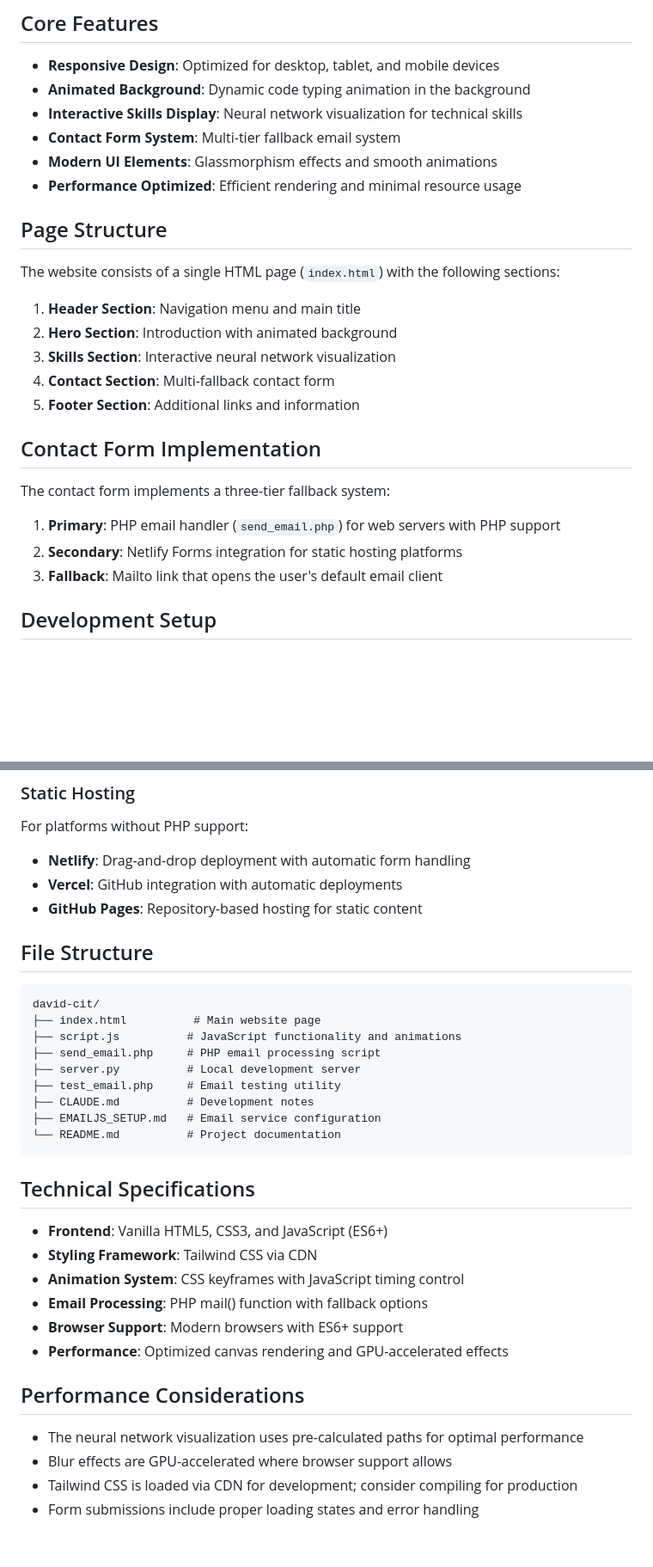
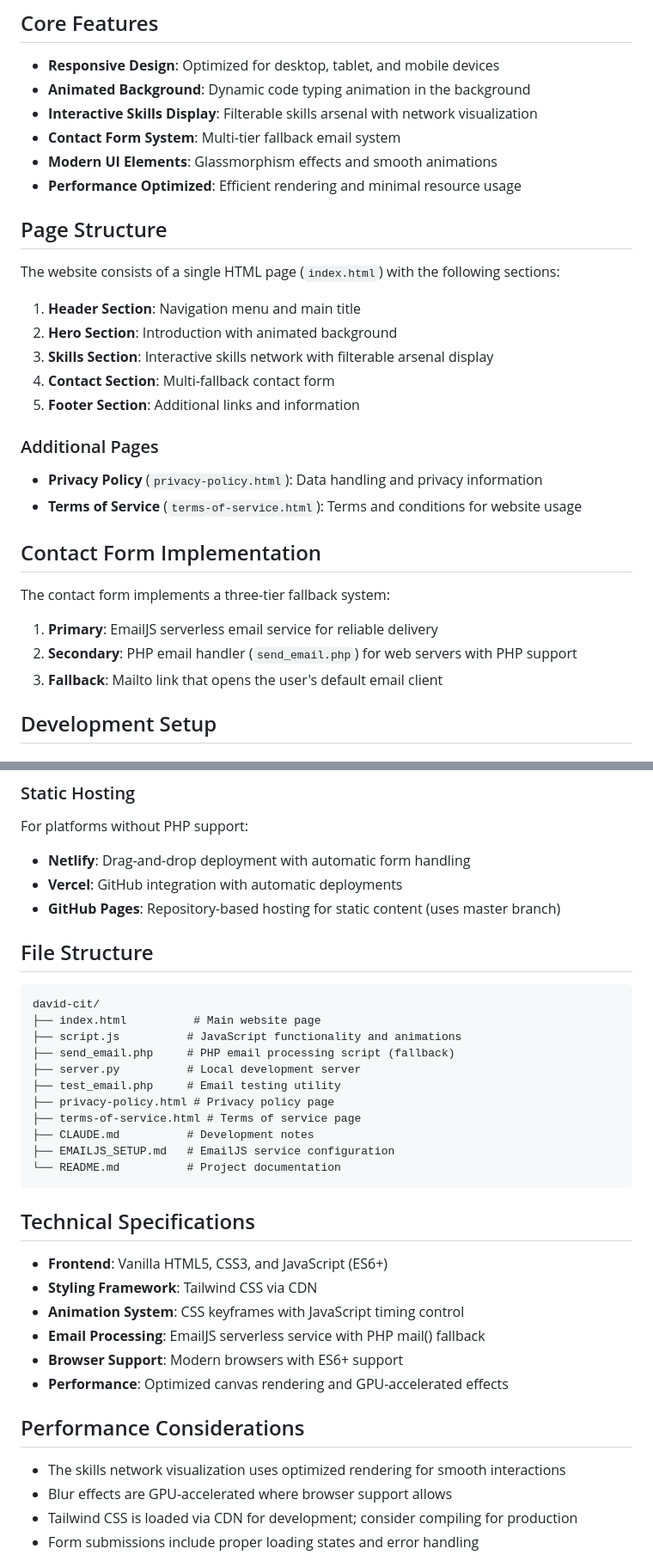
Before and after one commit to daiViis/daiviis.github.io, a Markdown page: README.md, 2 parts joined by grey strips. Shown at 86% size. GitHub-like rendering; blank space fills up the shorter version.

Commit message:
Update README.md to reflect current project structure
- Fix contact form implementation order (EmailJS primary, PHP fallback)
- Add missing privacy-policy.html and terms-of-service.html files
- Update skills section description (no longer neural network)
- Add GitHub Pages master branch note
- Update last modified date to August 2025
- Correct file structure documentation

🤖 Generated with [Claude Code](https://claude.ai/code)

Co-Authored-By: Claude <noreply@anthropic.com>

````diff
--- a/README.md
+++ b/README.md
@@ -10,7 +10,7 @@ This is a single-page portfolio website built with vanilla web technologies. The
 
 - **Responsive Design**: Optimized for desktop, tablet, and mobile devices
 - **Animated Background**: Dynamic code typing animation in the background
-- **Interactive Skills Display**: Neural network visualization for technical skills
+- **Interactive Skills Display**: Filterable skills arsenal with network visualization
 - **Contact Form System**: Multi-tier fallback email system
 - **Modern UI Elements**: Glassmorphism effects and smooth animations
 - **Performance Optimized**: Efficient rendering and minimal resource usage
@@ -21,16 +21,21 @@ The website consists of a single HTML page (`index.html`) with the following sec
 
 1. **Header Section**: Navigation menu and main title
 2. **Hero Section**: Introduction with animated background
-3. **Skills Section**: Interactive neural network visualization
+3. **Skills Section**: Interactive skills network with filterable arsenal display
 4. **Contact Section**: Multi-fallback contact form
 5. **Footer Section**: Additional links and information
+
+### Additional Pages
+
+- **Privacy Policy** (`privacy-policy.html`): Data handling and privacy information
+- **Terms of Service** (`terms-of-service.html`): Terms and conditions for website usage
 
 ## Contact Form Implementation
 
 The contact form implements a three-tier fallback system:
 
-1. **Primary**: PHP email handler (`send_email.php`) for web servers with PHP support
-2. **Secondary**: Netlify Forms integration for static hosting platforms
+1. **Primary**: EmailJS serverless email service for reliable delivery
+2. **Secondary**: PHP email handler (`send_email.php`) for web servers with PHP support
 3. **Fallback**: Mailto link that opens the user's default email client
 
 ## Development Setup
@@ -78,7 +83,7 @@ For platforms without PHP support:
 
 - **Netlify**: Drag-and-drop deployment with automatic form handling
 - **Vercel**: GitHub integration with automatic deployments
-- **GitHub Pages**: Repository-based hosting for static content
+- **GitHub Pages**: Repository-based hosting for static content (uses master branch)
 
 ## File Structure
 
@@ -86,11 +91,13 @@ For platforms without PHP support:
 david-cit/
 ├── index.html          # Main website page
 ├── script.js          # JavaScript functionality and animations
-├── send_email.php     # PHP email processing script
+├── send_email.php     # PHP email processing script (fallback)
 ├── server.py          # Local development server
 ├── test_email.php     # Email testing utility
+├── privacy-policy.html # Privacy policy page
+├── terms-of-service.html # Terms of service page
 ├── CLAUDE.md          # Development notes
-├── EMAILJS_SETUP.md   # Email service configuration
+├── EMAILJS_SETUP.md   # EmailJS service configuration
 └── README.md          # Project documentation
 ```
 
@@ -99,13 +106,13 @@ david-cit/
 - **Frontend**: Vanilla HTML5, CSS3, and JavaScript (ES6+)
 - **Styling Framework**: Tailwind CSS via CDN
 - **Animation System**: CSS keyframes with JavaScript timing control
-- **Email Processing**: PHP mail() function with fallback options
+- **Email Processing**: EmailJS serverless service with PHP mail() fallback
 - **Browser Support**: Modern browsers with ES6+ support
 - **Performance**: Optimized canvas rendering and GPU-accelerated effects
 
 ## Performance Considerations
 
-- The neural network visualization uses pre-calculated paths for optimal performance
+- The skills network visualization uses optimized rendering for smooth interactions
 - Blur effects are GPU-accelerated where browser support allows
 - Tailwind CSS is loaded via CDN for development; consider compiling for production
 - Form submissions include proper loading states and error handling
````
Also changed, not shown: other parts of README.md (+1 -1 lines).
